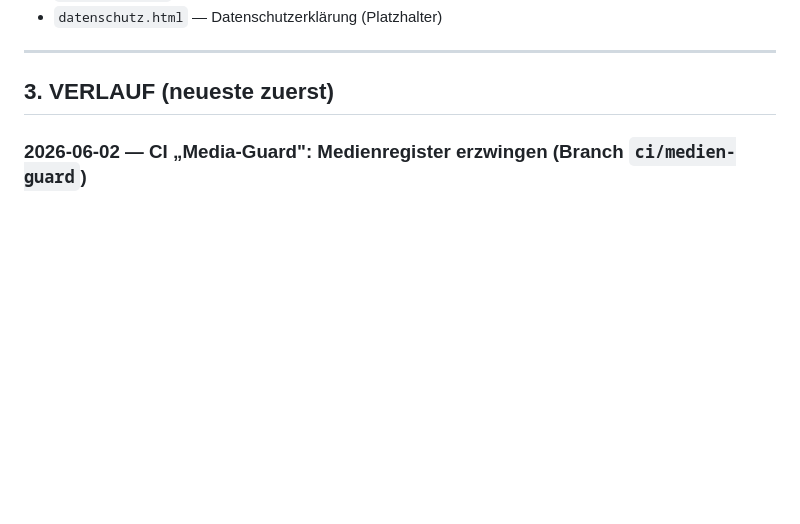
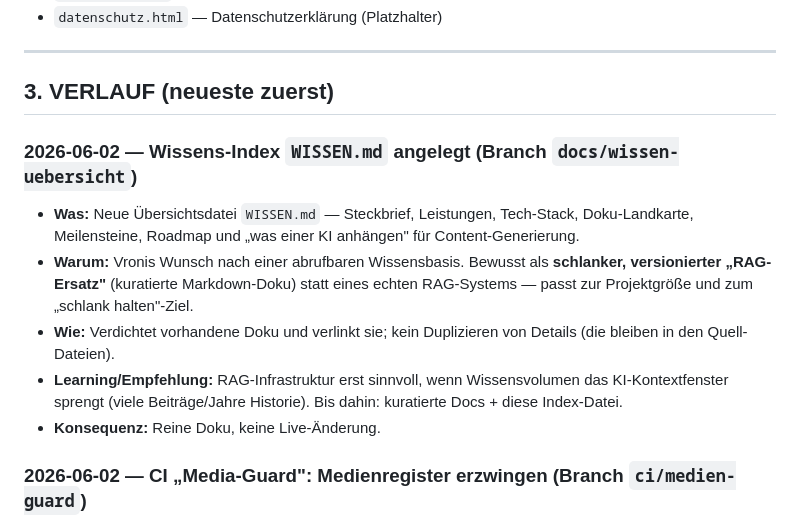
Before and after one commit to VroniHei/Website, a Markdown page: PROTOKOLL.md, the part around the change. GitHub-like rendering; blank space fills up the shorter version.

```diff
--- a/PROTOKOLL.md
+++ b/PROTOKOLL.md
@@ -173,6 +173,16 @@ Sie ist verbindlich und nicht an ein einzelnes Werkzeug gebunden.
 ---
 
 ## 3. VERLAUF (neueste zuerst)
+
+### 2026-06-02 — Wissens-Index `WISSEN.md` angelegt (Branch `docs/wissen-uebersicht`)
+- **Was:** Neue Übersichtsdatei `WISSEN.md` — Steckbrief, Leistungen, Tech-Stack, Doku-Landkarte, Meilensteine,
+  Roadmap und „was einer KI anhängen" für Content-Generierung.
+- **Warum:** Vronis Wunsch nach einer abrufbaren Wissensbasis. Bewusst als **schlanker, versionierter „RAG-Ersatz"**
+  (kuratierte Markdown-Doku) statt eines echten RAG-Systems — passt zur Projektgröße und zum „schlank halten"-Ziel.
+- **Wie:** Verdichtet vorhandene Doku und verlinkt sie; kein Duplizieren von Details (die bleiben in den Quell-Dateien).
+- **Learning/Empfehlung:** RAG-Infrastruktur erst sinnvoll, wenn Wissensvolumen das KI-Kontextfenster sprengt
+  (viele Beiträge/Jahre Historie). Bis dahin: kuratierte Docs + diese Index-Datei.
+- **Konsequenz:** Reine Doku, keine Live-Änderung.
 
 ### 2026-06-02 — CI „Media-Guard": Medienregister erzwingen (Branch `ci/medien-guard`)
 - **Was:** Neuer Job `medien-guard` in `.github/workflows/ci.yml` (nur bei Pull Requests). Schlägt fehl, wenn im PR
```
Also changed, not shown: WISSEN.md (added, +71 -0 lines).
